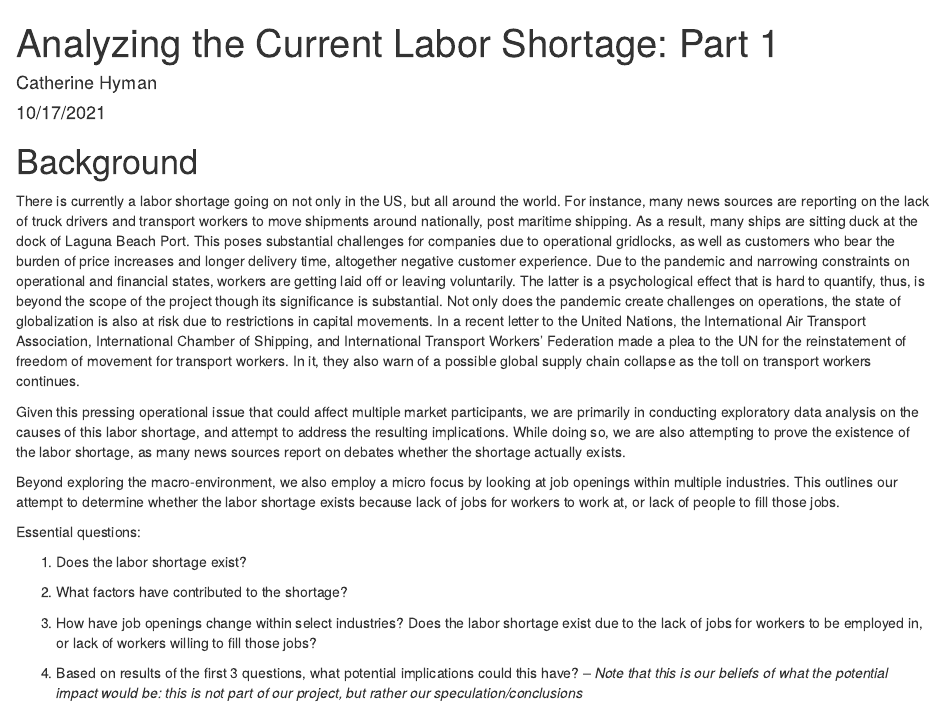
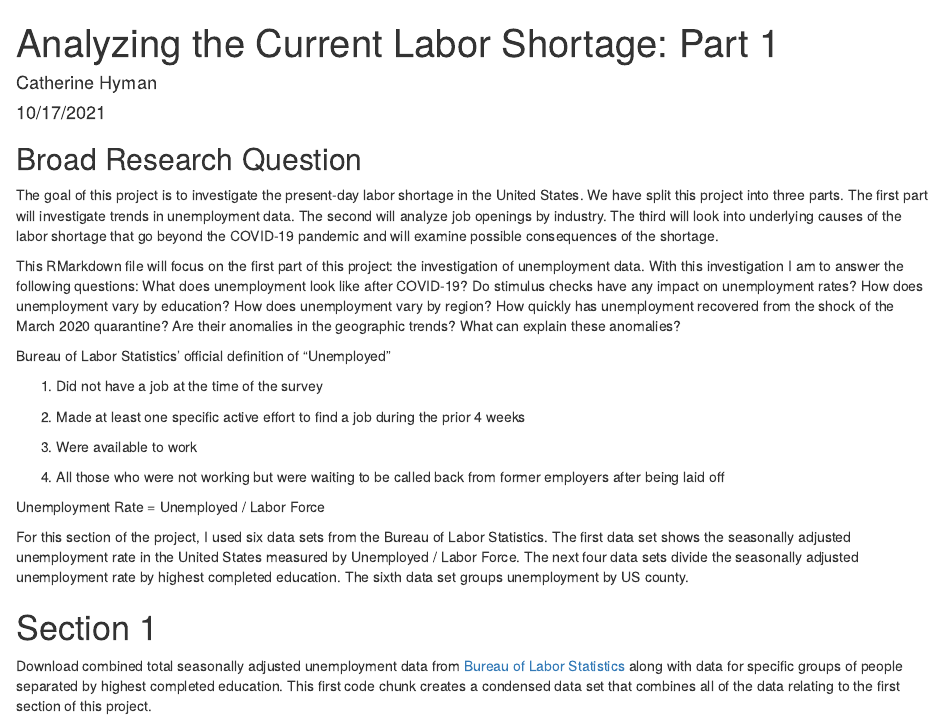
Before and after one commit to cahyman/covid-unemployment, an R Markdown document (projectmarkdown.Rmd): the page in a window 1100 px wide, from its top. Rendered offline with R 4.5, knitr and Pandoc, with nearby package versions; some code elsewhere in the file could not run offline.

Commit message:
Update projectmarkdown.Rmd

````diff
--- a/projectmarkdown.Rmd
+++ b/projectmarkdown.Rmd
@@ -12,24 +12,6 @@ library(readxl) #read excel data
 library(lubridate) #library for dates
 library(maps)
 ```
-# Background
-There is currently a labor shortage going on not only in the US, but all around the world. For instance, many news sources are reporting on the lack of truck drivers and transport workers to move shipments around nationally, post maritime shipping. As a result, many ships are sitting duck at the dock of Laguna Beach Port. This poses substantial challenges for companies due to operational gridlocks, as well as customers who bear the burden of price increases and longer delivery time, altogether negative customer experience. Due to the pandemic and narrowing constraints on operational and financial states, workers are getting laid off or leaving voluntarily. The latter is a psychological effect that is hard to quantify, thus, is beyond the scope of the project though its significance is substantial. Not only does the pandemic create challenges on operations, the state of globalization is also at risk due to restrictions in capital movements. In a recent letter to the United Nations, the International Air Transport Association, International Chamber of Shipping, and International Transport Workers' Federation made a plea to the UN for the reinstatement of freedom of movement for transport workers. In it, they also warn of a possible global supply chain collapse as the toll on transport workers continues.
-
-Given this pressing operational issue that could affect multiple market participants, we are primarily in conducting exploratory data analysis on the causes of this labor shortage, and attempt to address the resulting implications. While doing so, we are also attempting to prove the existence of the labor shortage, as many news sources report on debates whether the shortage actually exists.
-
-Beyond exploring the macro-environment, we also employ a micro focus by looking at job openings within multiple industries. This outlines our attempt to determine whether the labor shortage exists because lack of jobs for workers to work at, or lack of people to fill those jobs.
-
-Essential questions:
-
-  1) Does the labor shortage exist?
-
-  2) What factors have contributed to the shortage?
-
-  3) How have job openings change within select industries? Does the labor shortage exist due to the lack of jobs for workers to be employed in, or lack of workers willing to fill those jobs?
-
-  4) Based on results of the first 3 questions, what potential implications could this have? -- *Note that this is our beliefs of what the potential impact would be: this is not part of our project, but rather our speculation/conclusions*
-
-
 ## Broad Research Question
 The goal of this project is to investigate the present-day labor shortage in the United States. We have split this project into three parts. The first part will investigate trends in unemployment data. The second will analyze job openings by industry. The third will look into underlying causes of the labor shortage that go beyond the COVID-19 pandemic and will examine possible consequences of the shortage.
 
````
